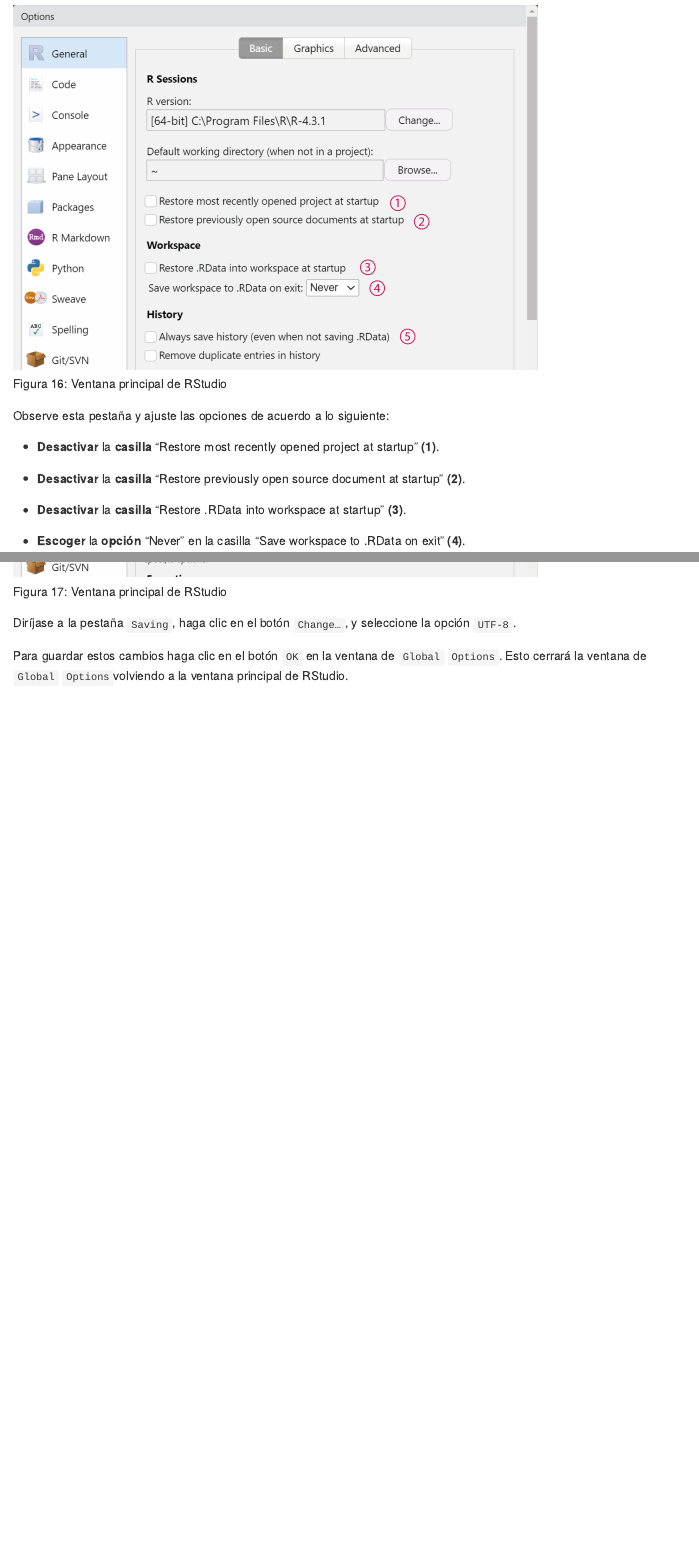
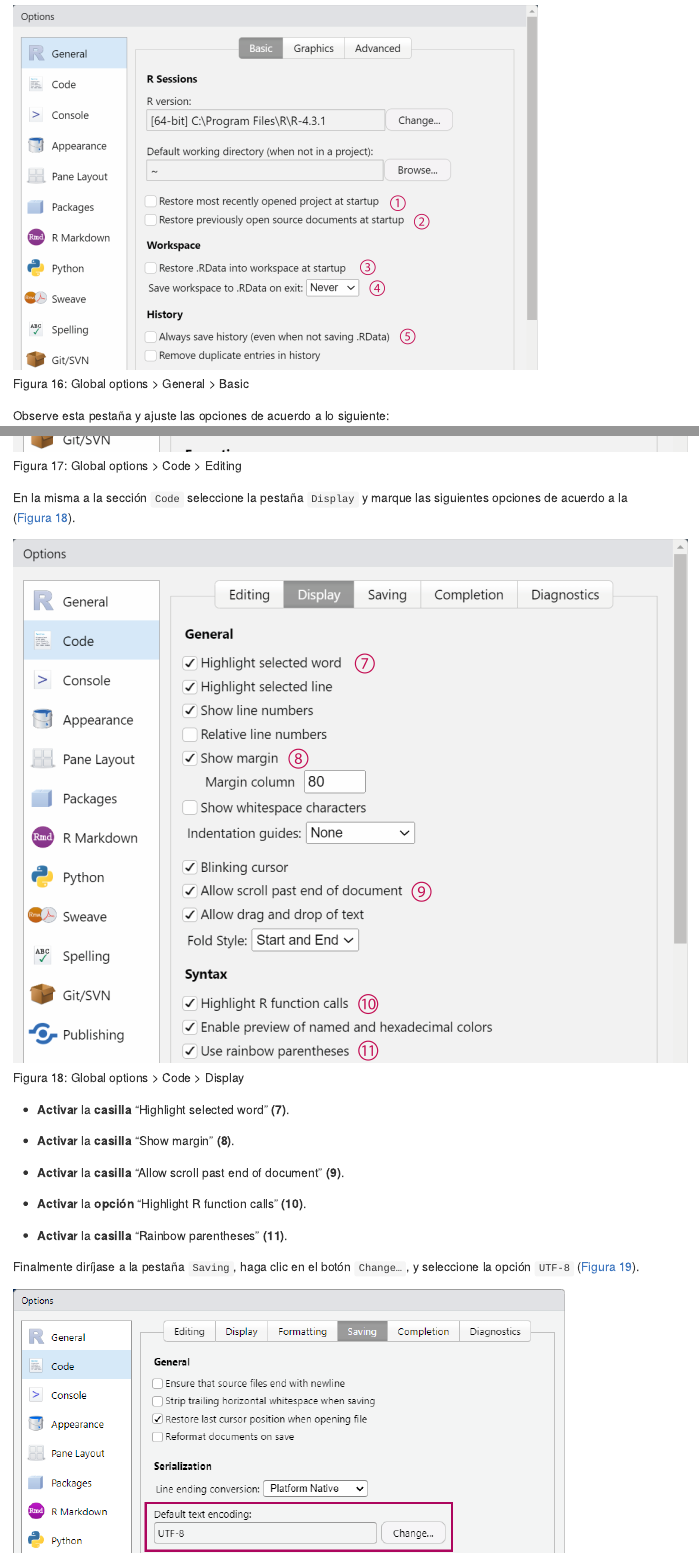
Before and after one commit to srvaldivia/r_setup_guide, a Quarto document (guia_instalacion.qmd): the page in a window 1100 px wide, from 8040 px down, and a second part further down, joined at a grey line. The pictures show the output file guia_instalacion.md that the author committed with the source, drawn offline in the style of GitHub.

Commit message:
Update documents

```diff
--- a/guia_instalacion.qmd
+++ b/guia_instalacion.qmd
@@ -132,5 +132,5 @@
 
-![Ventana principal de RStudio](img/16_rs.png){#fig-16 fig-align="center" width="692"}
+![Global options \> General \> Basic](img/16_rs.png){#fig-16 fig-align="center" width="692"}
 
 Observe esta pestaña y ajuste las opciones de acuerdo a lo siguiente:
 
@@ -148,8 +148,20 @@
 
 Diríjase a la sección `Code` y seleccione la pestaña `Editing` (@fig-17). Una vez ahí **active la casilla** “Use native pipe operator, \|\> (requires R 4.1+)” **(6)**.
 
-![Ventana principal de RStudio](img/17_rs.png){#fig-17 fig-align="center" width="692"}
+![Global options \> Code \> Editing](img/17_rs.png){#fig-17 alt="Global options > General >Basic" fig-align="center"}
 
-Diríjase a la pestaña `Saving`, haga clic en el botón `Change…`, y seleccione la opción `UTF-8`.
+En la misma a la sección `Code` seleccione la pestaña `Display` y marque las siguientes opciones de acuerdo a la (@fig-18).
 
-Para guardar estos cambios haga clic en el botón `OK` en la ventana de `Global` `Options`. Esto cerrará la ventana de `Global` `Options`volviendo a la ventana principal de RStudio.
+![Global options \> Code \> Display](img/18_rs.png){#fig-18 alt="Global options > General > Basic" fig-align="center"}
+
+-   **Activar** la **casilla** “Highlight selected word” **(7)**.
+
+-   **Activar** la **casilla** “Show margin” **(8)**.
+
+-   **Activar** la **casilla** “Allow scroll past end of document” **(9)**.
+
+-   **Activar** la **opción** “Highlight R function calls” **(10)**.
+
+-   **Activar** la **casilla** “Rainbow parentheses” **(11)**.
+
+Finalmente diríjase a la pestaña `Saving`, haga clic en el botón `Change…`, y seleccione la opción `UTF-8` (@fig-19).
```
Also changed, not shown: guia_instalacion.md, img/19_rs.png (added), guia_instalacion.qmd (10 more changed lines).
